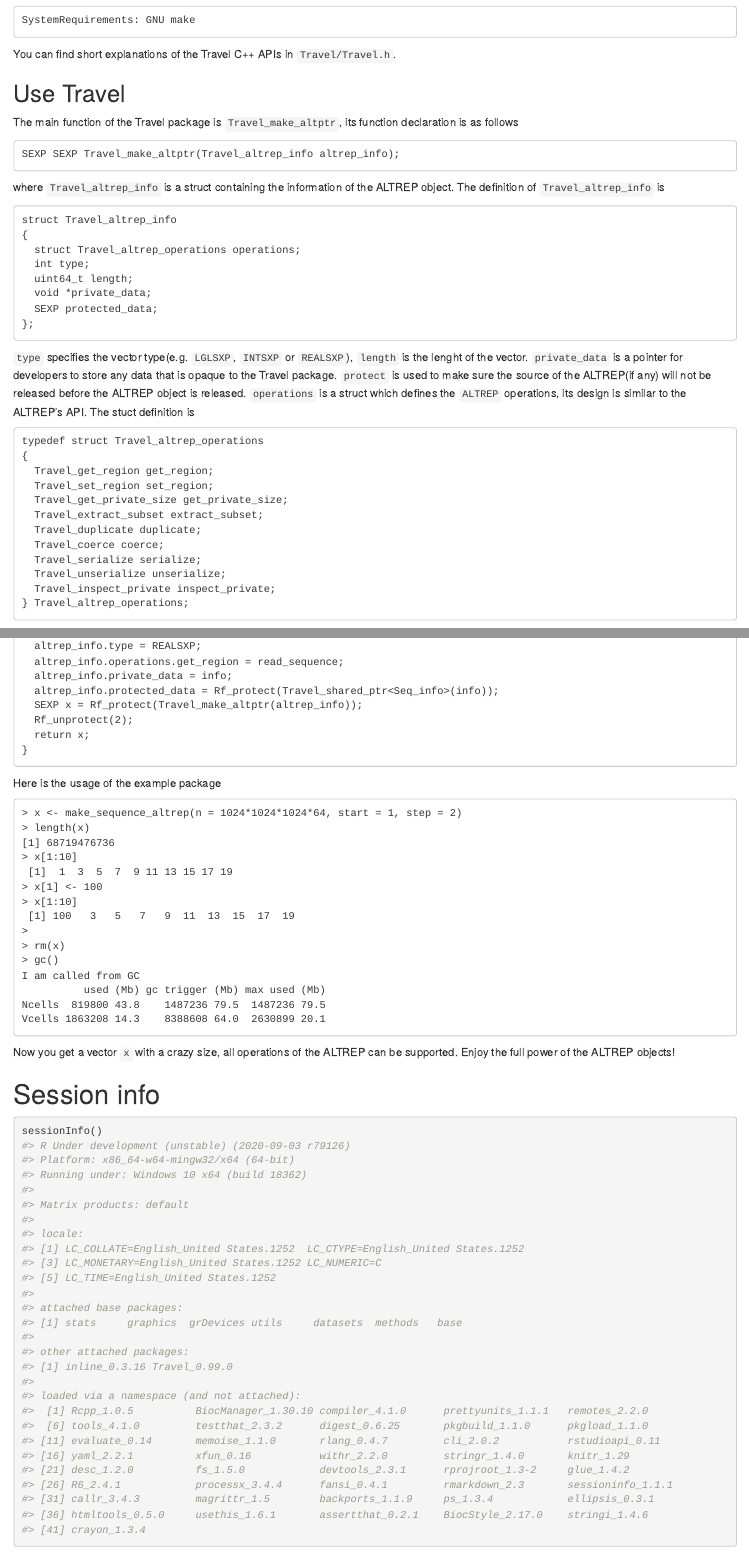
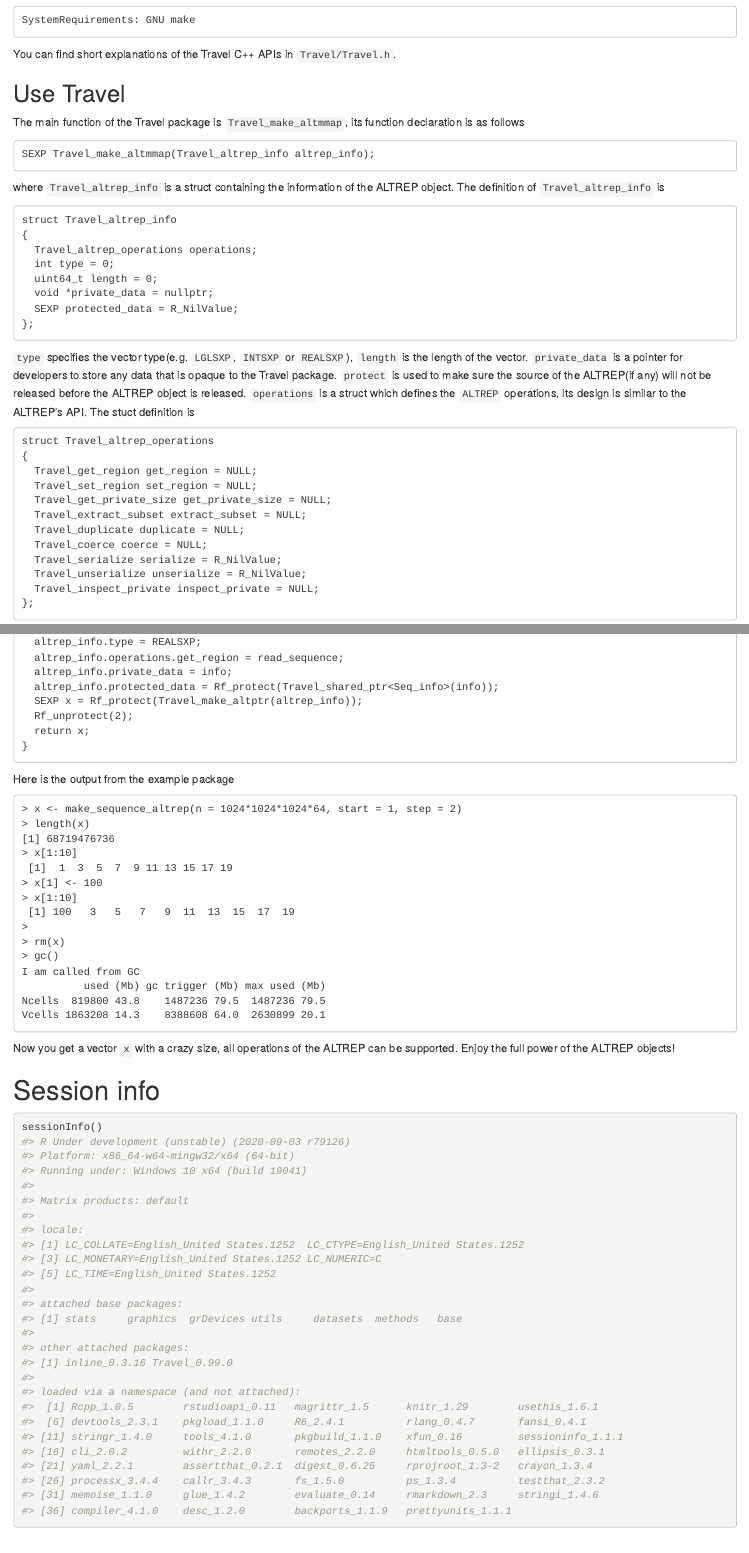
Before and after one commit to Jiefei-Wang/Travel, an R Markdown document (vignettes/vignette.Rmd): the page in a window 1100 px wide, from 4250 px down, and a second part further down, joined at a grey line. Rendered offline with R 4.5, knitr and Pandoc, with nearby package versions; drawn as R Markdown's standard HTML page in place of the format the file asks for.

Commit message:
Update vignette with bugs

````diff
--- a/vignettes/vignette.Rmd
+++ b/vignettes/vignette.Rmd
@@ -184,32 +184,31 @@ SystemRequirements: GNU make
 You can find short explanations of the Travel C++ APIs in `Travel/Travel.h`.
 
 ## Use Travel
-The main function of the Travel package is `Travel_make_altptr`, its function declaration is as follows
+The main function of the Travel package is `Travel_make_altmmap`, its function declaration is as follows
 ```
-SEXP SEXP Travel_make_altptr(Travel_altrep_info altrep_info);
+SEXP Travel_make_altmmap(Travel_altrep_info altrep_info);
 ```
 where `Travel_altrep_info` is a struct containing the information of the ALTREP object. The definition of `Travel_altrep_info` is
 ```
 struct Travel_altrep_info
 {
-  struct Travel_altrep_operations operations;
-  int type;
-  uint64_t length;
-  void *private_data;
-  SEXP protected_data;
+  Travel_altrep_operations operations;
+  int type = 0;
+  uint64_t length = 0;
+  void *private_data = nullptr;
+  SEXP protected_data = R_NilValue;
 };
 ```
-`type` specifies the vector type(e.g. `LGLSXP`, `INTSXP` or `REALSXP`), `length` is the lenght of the vector. `private_data` is a pointer for developers to store any data that is opaque to the Travel package. `protect` is used to make sure the source of the ALTREP(if any) will not be released before the ALTREP object is released. `operations` is a struct which defines the `ALTREP` operations, its design is similar to the ALTREP's API. The stuct definition is
+`type` specifies the vector type(e.g. `LGLSXP`, `INTSXP` or `REALSXP`), `length` is the length of the vector. `private_data` is a pointer for developers to store any data that is opaque to the Travel package. `protect` is used to make sure the source of the ALTREP(if any) will not be released before the ALTREP object is released. `operations` is a struct which defines the `ALTREP` operations, its design is similar to the ALTREP's API. The stuct definition is
 ```
-typedef struct Travel_altrep_operations
+struct Travel_altrep_operations
 {
-  Travel_get_region get_region;
-  Travel_set_region set_region;
-  Travel_get_private_size get_private_size;
-  Travel_extract_subset extract_subset;
-  Travel_duplicate duplicate;
-  Travel_coerce coerce;
-  Travel_serialize serialize;
-  Travel_unserialize unserialize;
-  Travel_inspect_private inspect_private;
-} Travel_altrep_operations;
+  Travel_get_region get_region = NULL;
+  Travel_set_region set_region = NULL;
+  Travel_get_private_size get_private_size = NULL;
+  Travel_extract_subset extract_subset = NULL;
+  Travel_duplicate duplicate = NULL;
+  Travel_coerce coerce = NULL;
+  Travel_serialize serialize = R_NilValue;
+  Travel_unserialize unserialize = R_NilValue;
+  Travel_inspect_private inspect_private = NULL;
@@ -274,7 +274,7 @@ SEXP make_sequence_altrep(size_t n, size_t start, size_t step)
   return x;
 }
 ```
-Here is the usage of the example package
+Here is the output from the example package
 ```
 > x <- make_sequence_altrep(n = 1024*1024*1024*64, start = 1, step = 2)
 > length(x)
@@ -300,7 +300,7 @@ Now you get a vector `x` with a crazy size, all operations of the ALTREP can be
 sessionInfo()
 #> R Under development (unstable) (2020-09-03 r79126)
 #> Platform: x86_64-w64-mingw32/x64 (64-bit)
-#> Running under: Windows 10 x64 (build 18362)
+#> Running under: Windows 10 x64 (build 19041)
 #>
 #> Matrix products: default
 #>
@@ -316,13 +316,12 @@ sessionInfo()
 #> [1] inline_0.3.16 Travel_0.99.0
 #>
 #> loaded via a namespace (and not attached):
-#>  [1] Rcpp_1.0.5          BiocManager_1.30.10 compiler_4.1.0      prettyunits_1.1.1   remotes_2.2.0
-#>  [6] tools_4.1.0         testthat_2.3.2      digest_0.6.25       pkgbuild_1.1.0      pkgload_1.1.0
-#> [11] evaluate_0.14       memoise_1.1.0       rlang_0.4.7         cli_2.0.2           rstudioapi_0.11
-#> [16] yaml_2.2.1          xfun_0.16           withr_2.2.0         stringr_1.4.0       knitr_1.29
-#> [21] desc_1.2.0          fs_1.5.0            devtools_2.3.1      rprojroot_1.3-2     glue_1.4.2
-#> [26] R6_2.4.1            processx_3.4.4      fansi_0.4.1         rmarkdown_2.3       sessioninfo_1.1.1
-#> [31] callr_3.4.3         magrittr_1.5        backports_1.1.9     ps_1.3.4            ellipsis_0.3.1
-#> [36] htmltools_0.5.0     usethis_1.6.1       assertthat_0.2.1    BiocStyle_2.17.0    stringi_1.4.6
-#> [41] crayon_1.3.4
+#>  [1] Rcpp_1.0.5        rstudioapi_0.11   magrittr_1.5      knitr_1.29        usethis_1.6.1
+#>  [6] devtools_2.3.1    pkgload_1.1.0     R6_2.4.1          rlang_0.4.7       fansi_0.4.1
+#> [11] stringr_1.4.0     tools_4.1.0       pkgbuild_1.1.0    xfun_0.16         sessioninfo_1.1.1
+#> [16] cli_2.0.2         withr_2.2.0       remotes_2.2.0     htmltools_0.5.0   ellipsis_0.3.1
+#> [21] yaml_2.2.1        assertthat_0.2.1  digest_0.6.25     rprojroot_1.3-2   crayon_1.3.4
+#> [26] processx_3.4.4    callr_3.4.3       fs_1.5.0          ps_1.3.4          testthat_2.3.2
+#> [31] memoise_1.1.0     glue_1.4.2        evaluate_0.14     rmarkdown_2.3     stringi_1.4.6
+#> [36] compiler_4.1.0    desc_1.2.0        backports_1.1.9   prettyunits_1.1.1
 ```
````
Also changed, not shown: README.md, vignettes/vignette.Rmd (21 more changed lines), 2 other files.
